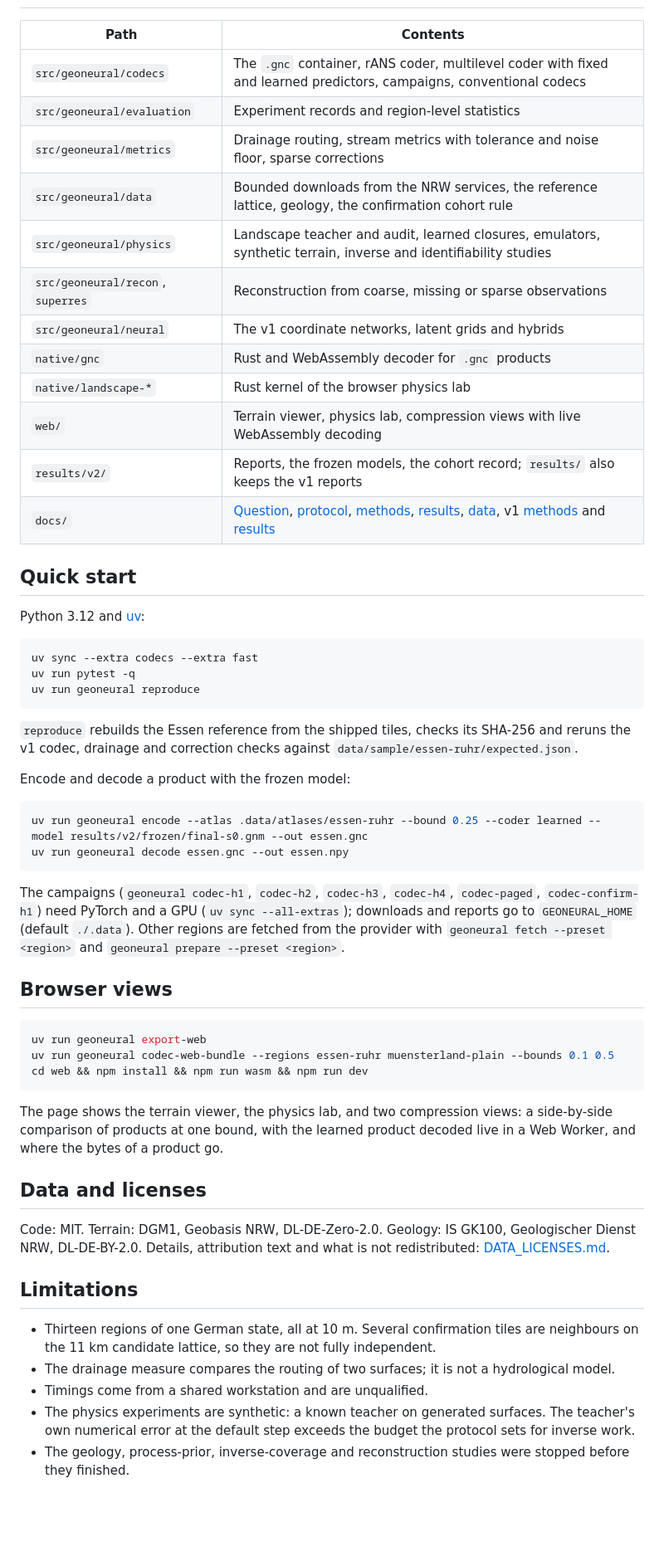
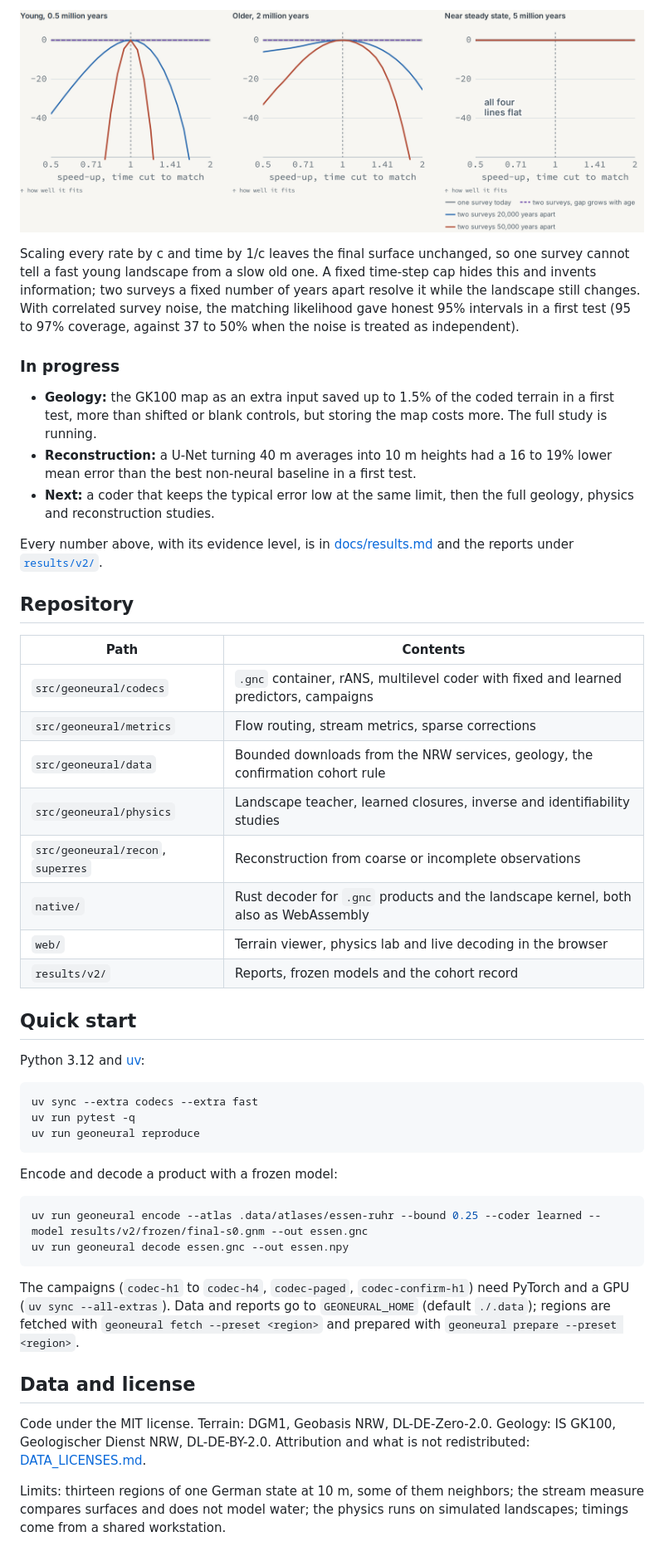
Before and after one commit to RnLe/geo-neural, a Markdown page: README.md, the part around one of its changes. Shown at 83% size. GitHub-like rendering; pictures changed too: docs/figures/identifiability.png (added); blank space fills up the shorter version.

Commit message:
Rewrite the README around the results

````diff
--- a/README.md
+++ b/README.md
@@ -40,18 +72,35 @@ The study is paused part way; [docs/results.md](docs/results.md) states the evid
+<p align="center"><img src="docs/figures/identifiability.png" width="900" alt="How well a common speed-up of all processes, with time cut to match, fits a young, an older and a near-steady landscape: one survey fits every speed-up equally, two dated surveys single out the true one unless the landscape is near steady state"></p>
+
+Scaling every rate by c and time by 1/c leaves the final surface unchanged, so one survey cannot tell a fast young
+landscape from a slow old one. A fixed time-step cap hides this and invents information; two surveys a fixed
+number of years apart resolve it while the landscape still changes. With correlated survey noise, the matching
+likelihood gave honest 95% intervals in a first test (95 to 97% coverage, against 37 to 50% when the noise is
+treated as independent).
+
+### In progress
+
+* **Geology:** the GK100 map as an extra input saved up to 1.5% of the coded terrain in a first test, more than
+  shifted or blank controls, but storing the map costs more. The full study is running.
+* **Reconstruction:** a U-Net turning 40 m averages into 10 m heights had a 16 to 19% lower mean error than the
+  best non-neural baseline in a first test.
+* **Next:** a coder that keeps the typical error low at the same limit, then the full geology, physics and
+  reconstruction studies.
+
+Every number above, with its evidence level, is in [docs/results.md](docs/results.md) and the reports under
+[`results/v2/`](results/v2/).
+
+## Repository
 
 | Path | Contents |
 |---|---|
-| `src/geoneural/codecs` | The `.gnc` container, rANS coder, multilevel coder with fixed and learned predictors, campaigns, conventional codecs |
-| `src/geoneural/evaluation` | Experiment records and region-level statistics |
-| `src/geoneural/metrics` | Drainage routing, stream metrics with tolerance and noise floor, sparse corrections |
-| `src/geoneural/data` | Bounded downloads from the NRW services, the reference lattice, geology, the confirmation cohort rule |
-| `src/geoneural/physics` | Landscape teacher and audit, learned closures, emulators, synthetic terrain, inverse and identifiability studies |
-| `src/geoneural/recon`, `superres` | Reconstruction from coarse, missing or sparse observations |
-| `src/geoneural/neural` | The v1 coordinate networks, latent grids and hybrids |
-| `native/gnc` | Rust and WebAssembly decoder for `.gnc` products |
-| `native/landscape-*` | Rust kernel of the browser physics lab |
-| `web/` | Terrain viewer, physics lab, compression views with live WebAssembly decoding |
-| `results/v2/` | Reports, the frozen models, the cohort record; `results/` also keeps the v1 reports |
-| `docs/` | [Question](docs/scientific-question.md), [protocol](docs/protocol-v2.md), [methods](docs/methods.md), [results](docs/results.md), [data](docs/data.md), v1 [methods](docs/methods-v1.md) and [results](docs/results-v1.md) |
+| `src/geoneural/codecs` | `.gnc` container, rANS, multilevel coder with fixed and learned predictors, campaigns |
+| `src/geoneural/metrics` | Flow routing, stream metrics, sparse corrections |
+| `src/geoneural/data` | Bounded downloads from the NRW services, geology, the confirmation cohort rule |
+| `src/geoneural/physics` | Landscape teacher, learned closures, inverse and identifiability studies |
+| `src/geoneural/recon`, `superres` | Reconstruction from coarse or incomplete observations |
+| `native/` | Rust decoder for `.gnc` products and the landscape kernel, both also as WebAssembly |
+| `web/` | Terrain viewer, physics lab and live decoding in the browser |
+| `results/v2/` | Reports, frozen models and the cohort record |
 
 ## Quick start
 
@@ -63,43 +112,22 @@ uv run pytest -q
 uv run geoneural reproduce
 ```
 
-`reproduce` rebuilds the Essen reference from the shipped tiles, checks its SHA-256 and reruns the v1 codec,
-drainage and correction checks against `data/sample/essen-ruhr/expected.json`.
-
-Encode and decode a product with the frozen model:
+Encode and decode a product with a frozen model:
 
 ```bash
 uv run geoneural encode --atlas .data/atlases/essen-ruhr --bound 0.25 --coder learned --model results/v2/frozen/final-s0.gnm --out essen.gnc
 uv run geoneural decode essen.gnc --out essen.npy
 ```
 
-The campaigns (`geoneural codec-h1`, `codec-h2`, `codec-h3`, `codec-h4`, `codec-paged`, `codec-confirm-h1`) need
-PyTorch and a GPU (`uv sync --all-extras`); downloads and reports go to `GEONEURAL_HOME` (default `./.data`). Other
-regions are fetched from the provider with `geoneural fetch --preset <region>` and `geoneural prepare --preset
-<region>`.
+The campaigns (`codec-h1` to `codec-h4`, `codec-paged`, `codec-confirm-h1`) need PyTorch and a GPU
+(`uv sync --all-extras`). Data and reports go to `GEONEURAL_HOME` (default `./.data`); regions are fetched with
+`geoneural fetch --preset <region>` and prepared with `geoneural prepare --preset <region>`.
 
-## Browser views
+## Data and license
 
-```bash
-uv run geoneural export-web
-uv run geoneural codec-web-bundle --regions essen-ruhr muensterland-plain --bounds 0.1 0.5
-cd web && npm install && npm run wasm && npm run dev
-```
+Code under the MIT license. Terrain: DGM1, Geobasis NRW, DL-DE-Zero-2.0. Geology: IS GK100, Geologischer Dienst
+NRW, DL-DE-BY-2.0. Attribution and what is not redistributed: [DATA_LICENSES.md](DATA_LICENSES.md).
 
-The page shows the terrain viewer, the physics lab, and two compression views: a side-by-side comparison of
-products at one bound, with the learned product decoded live in a Web Worker, and where the bytes of a product go.
-
-## Data and licenses
-
-Code: MIT. Terrain: DGM1, Geobasis NRW, DL-DE-Zero-2.0. Geology: IS GK100, Geologischer Dienst NRW,
-DL-DE-BY-2.0. Details, attribution text and what is not redistributed: [DATA_LICENSES.md](DATA_LICENSES.md).
-
-## Limitations
-
-* Thirteen regions of one German state, all at 10 m. Several confirmation tiles are neighbours on the 11 km
-  candidate lattice, so they are not fully independent.
-* The drainage measure compares the routing of two surfaces; it is not a hydrological model.
-* Timings come from a shared workstation and are unqualified.
-* The physics experiments are synthetic: a known teacher on generated surfaces. The teacher's own numerical error
-  at the default step exceeds the budget the protocol sets for inverse work.
-* The geology, process-prior, inverse-coverage and reconstruction studies were stopped before they finished.
+Limits: thirteen regions of one German state at 10 m, some of them neighbors; the stream measure compares
+surfaces and does not model water; the physics runs on simulated landscapes; timings come from a shared
+workstation.
````
Also changed, not shown: other parts of README.md (+61 -29 lines), docs/figures/closure.png (added), docs/figures/coder.png (added), docs/figures/drainage.png (added), docs/figures/ratio.png (added), 1 other file.
